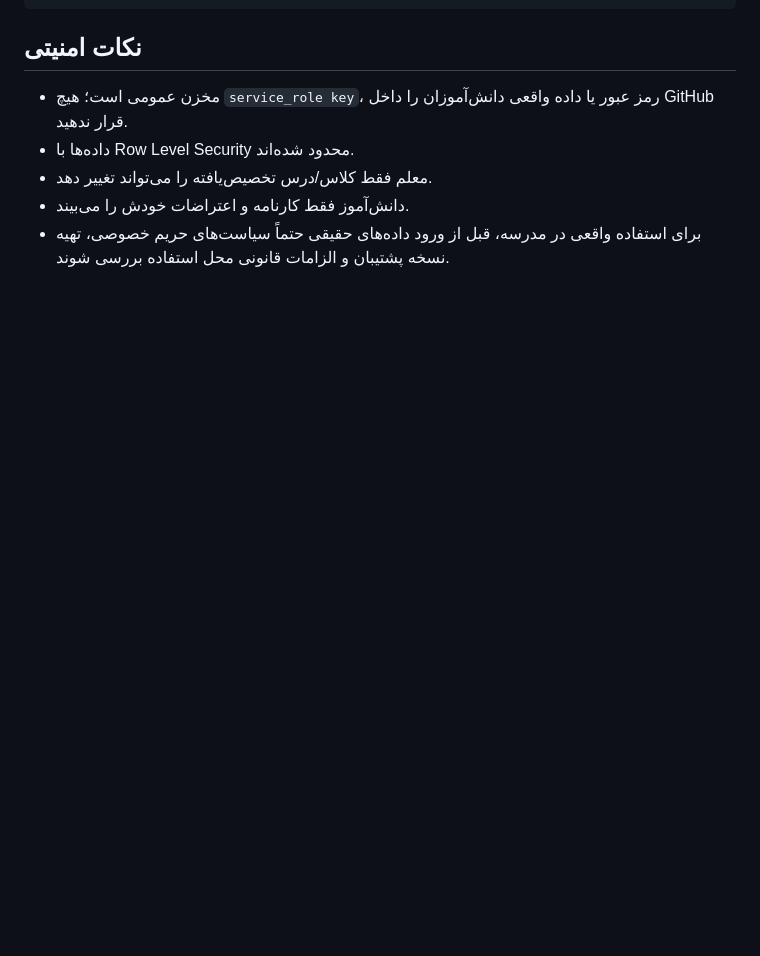
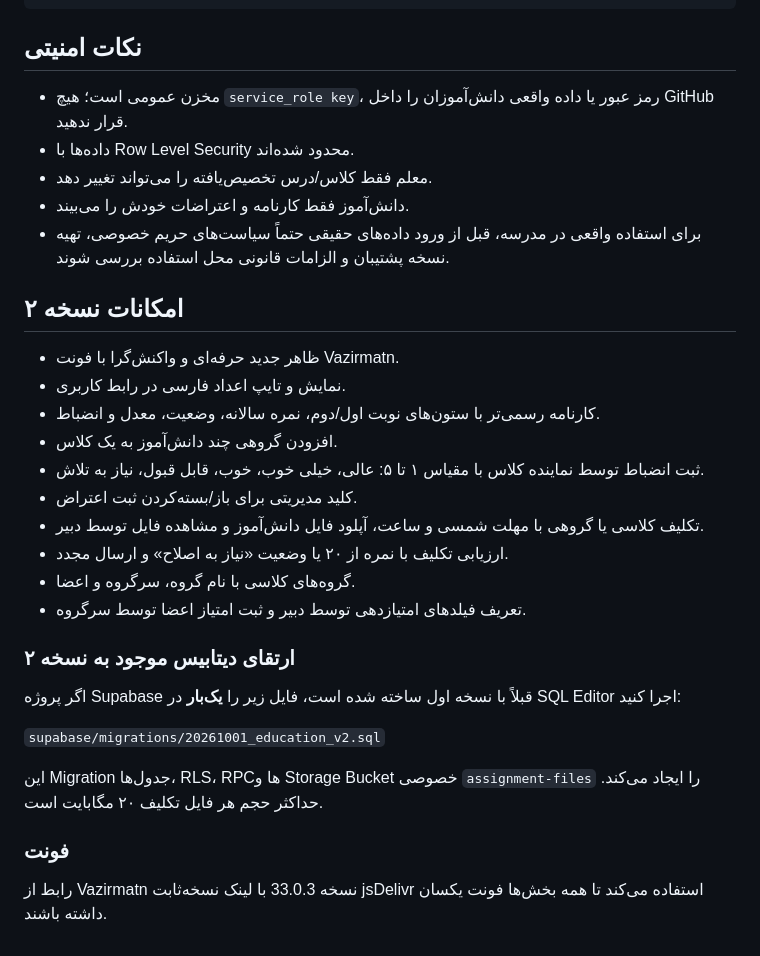
Before and after one commit to mozdbaranarshiya/system, a Markdown page: README.md, the part around the change. Rendered like a GitHub page; blank space fills up the shorter version.

Commit message:
docs: document v2 modules and database migration

```diff
--- a/README.md
+++ b/README.md
@@ -161,3 +161,29 @@ https://mozdbaranarshiya.github.io/system/
 - معلم فقط کلاس/درس تخصیص‌یافته را می‌تواند تغییر دهد.
 - دانش‌آموز فقط کارنامه و اعتراضات خودش را می‌بیند.
 - برای استفاده واقعی در مدرسه، قبل از ورود داده‌های حقیقی حتماً سیاست‌های حریم خصوصی، تهیه نسخه پشتیبان و الزامات قانونی محل استفاده بررسی شوند.
+
+
+## امکانات نسخه ۲
+
+- ظاهر جدید حرفه‌ای و واکنش‌گرا با فونت Vazirmatn.
+- نمایش و تایپ اعداد فارسی در رابط کاربری.
+- کارنامه رسمی‌تر با ستون‌های نوبت اول/دوم، نمره سالانه، وضعیت، معدل و انضباط.
+- افزودن گروهی چند دانش‌آموز به یک کلاس.
+- ثبت انضباط توسط نماینده کلاس با مقیاس ۱ تا ۵: عالی، خیلی خوب، خوب، قابل قبول، نیاز به تلاش.
+- کلید مدیریتی برای باز/بسته‌کردن ثبت اعتراض.
+- تکلیف کلاسی یا گروهی با مهلت شمسی و ساعت، آپلود فایل دانش‌آموز و مشاهده فایل توسط دبیر.
+- ارزیابی تکلیف با نمره از ۲۰ یا وضعیت «نیاز به اصلاح» و ارسال مجدد.
+- گروه‌های کلاسی با نام گروه، سرگروه و اعضا.
+- تعریف فیلدهای امتیازدهی توسط دبیر و ثبت امتیاز اعضا توسط سرگروه.
+
+### ارتقای دیتابیس موجود به نسخه ۲
+
+اگر پروژه Supabase قبلاً با نسخه اول ساخته شده است، فایل زیر را **یک‌بار** در SQL Editor اجرا کنید:
+
+`supabase/migrations/20261001_education_v2.sql`
+
+این Migration جدول‌ها، RLS، RPCها و Storage Bucket خصوصی `assignment-files` را ایجاد می‌کند. حداکثر حجم هر فایل تکلیف ۲۰ مگابایت است.
+
+### فونت
+
+رابط از Vazirmatn نسخه 33.0.3 با لینک نسخه‌ثابت jsDelivr استفاده می‌کند تا همه بخش‌ها فونت یکسان داشته باشند.
```
